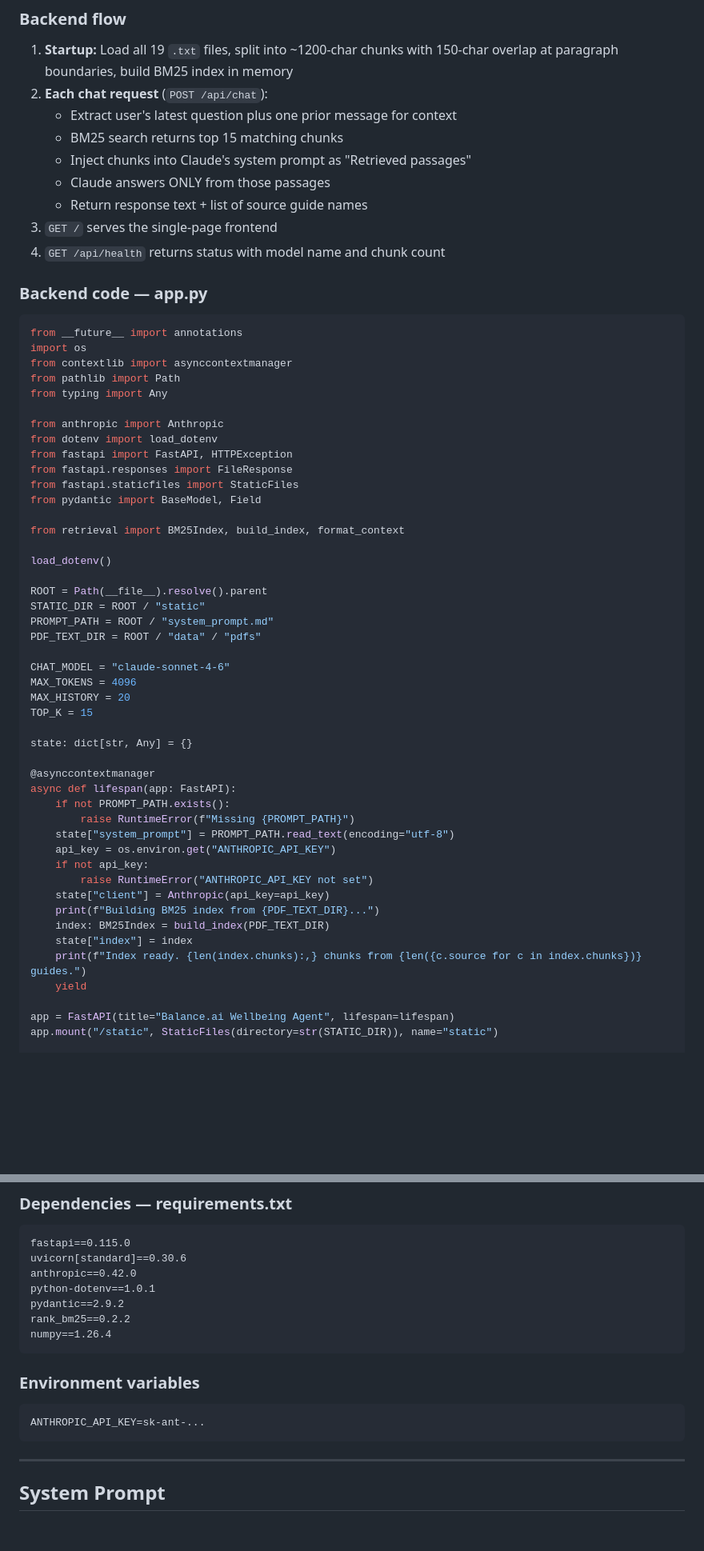
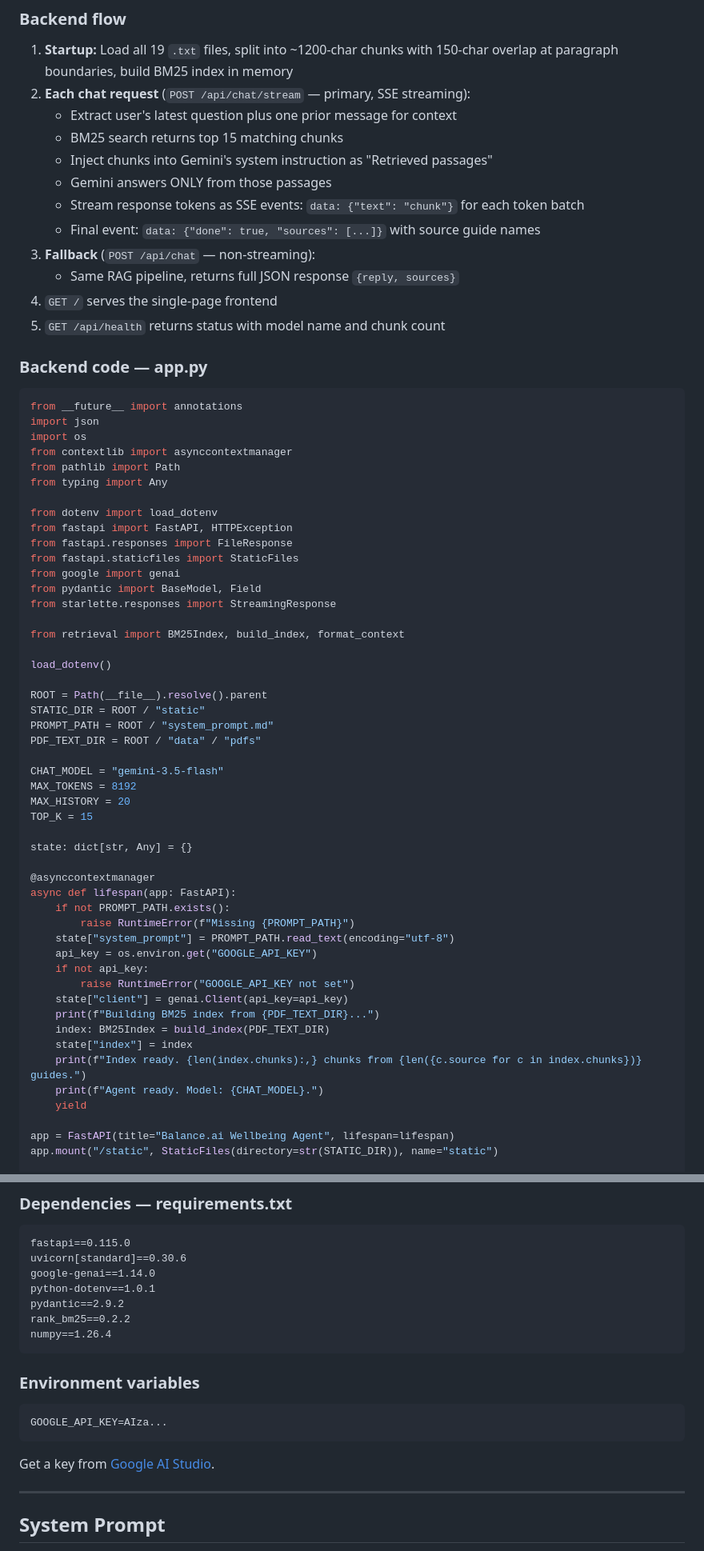
Before and after one commit to IvanBulygin/Balance-web-app, a Markdown page: BALANCE_AI_FULL_BUILD_SPEC.md, 2 parts joined by grey strips. Shown at 80% size. Drawn GitHub-style; blank space fills up the shorter version.

````diff
--- a/BALANCE_AI_FULL_BUILD_SPEC.md
+++ b/BALANCE_AI_FULL_BUILD_SPEC.md
@@ -65,30 +65,35 @@ agent_site/
 ### Backend flow
 
 1. **Startup:** Load all 19 `.txt` files, split into ~1200-char chunks with 150-char overlap at paragraph boundaries, build BM25 index in memory
-2. **Each chat request** (`POST /api/chat`):
+2. **Each chat request** (`POST /api/chat/stream` — primary, SSE streaming):
    - Extract user's latest question plus one prior message for context
    - BM25 search returns top 15 matching chunks
-   - Inject chunks into Claude's system prompt as "Retrieved passages"
-   - Claude answers ONLY from those passages
-   - Return response text + list of source guide names
-3. `GET /` serves the single-page frontend
-4. `GET /api/health` returns status with model name and chunk count
+   - Inject chunks into Gemini's system instruction as "Retrieved passages"
+   - Gemini answers ONLY from those passages
+   - Stream response tokens as SSE events: `data: {"text": "chunk"}` for each token batch
+   - Final event: `data: {"done": true, "sources": [...]}` with source guide names
+3. **Fallback** (`POST /api/chat` — non-streaming):
+   - Same RAG pipeline, returns full JSON response `{reply, sources}`
+4. `GET /` serves the single-page frontend
+5. `GET /api/health` returns status with model name and chunk count
 
 ### Backend code — app.py
 
 ```python
 from __future__ import annotations
+import json
 import os
 from contextlib import asynccontextmanager
 from pathlib import Path
 from typing import Any
 
-from anthropic import Anthropic
 from dotenv import load_dotenv
 from fastapi import FastAPI, HTTPException
 from fastapi.responses import FileResponse
 from fastapi.staticfiles import StaticFiles
+from google import genai
 from pydantic import BaseModel, Field
+from starlette.responses import StreamingResponse
 
 from retrieval import BM25Index, build_index, format_context
 
@@ -99,8 +104,8 @@ STATIC_DIR = ROOT / "static"
 PROMPT_PATH = ROOT / "system_prompt.md"
 PDF_TEXT_DIR = ROOT / "data" / "pdfs"
 
-CHAT_MODEL = "claude-sonnet-4-6"
-MAX_TOKENS = 4096
+CHAT_MODEL = "gemini-3.5-flash"
+MAX_TOKENS = 8192
 MAX_HISTORY = 20
 TOP_K = 15
 
@@ -111,14 +116,15 @@ async def lifespan(app: FastAPI):
     if not PROMPT_PATH.exists():
         raise RuntimeError(f"Missing {PROMPT_PATH}")
     state["system_prompt"] = PROMPT_PATH.read_text(encoding="utf-8")
-    api_key = os.environ.get("ANTHROPIC_API_KEY")
+    api_key = os.environ.get("GOOGLE_API_KEY")
     if not api_key:
-        raise RuntimeError("ANTHROPIC_API_KEY not set")
-    state["client"] = Anthropic(api_key=api_key)
+        raise RuntimeError("GOOGLE_API_KEY not set")
+    state["client"] = genai.Client(api_key=api_key)
     print(f"Building BM25 index from {PDF_TEXT_DIR}...")
     index: BM25Index = build_index(PDF_TEXT_DIR)
     state["index"] = index
     print(f"Index ready. {len(index.chunks):,} chunks from {len({c.source for c in index.chunks})} guides.")
+    print(f"Agent ready. Model: {CHAT_MODEL}.")
     yield
 
 app = FastAPI(title="Balance.ai Wellbeing Agent", lifespan=lifespan)
@@ -273,7 +307,7 @@ def format_context(hits: list[tuple[Chunk, float]]) -> str:
 ```
 fastapi==0.115.0
 uvicorn[standard]==0.30.6
-anthropic==0.42.0
+google-genai==1.14.0
 python-dotenv==1.0.1
 pydantic==2.9.2
 rank_bm25==0.2.2
@@ -283,8 +317,10 @@ numpy==1.26.4
 ### Environment variables
 
 ```
-ANTHROPIC_API_KEY=sk-ant-...
+GOOGLE_API_KEY=AIza...
 ```
+
+Get a key from [Google AI Studio](https://aistudio.google.com/apikey).
 
 ---
 
````
Also changed, not shown: other parts of BALANCE_AI_FULL_BUILD_SPEC.md (+84 -32 lines).
